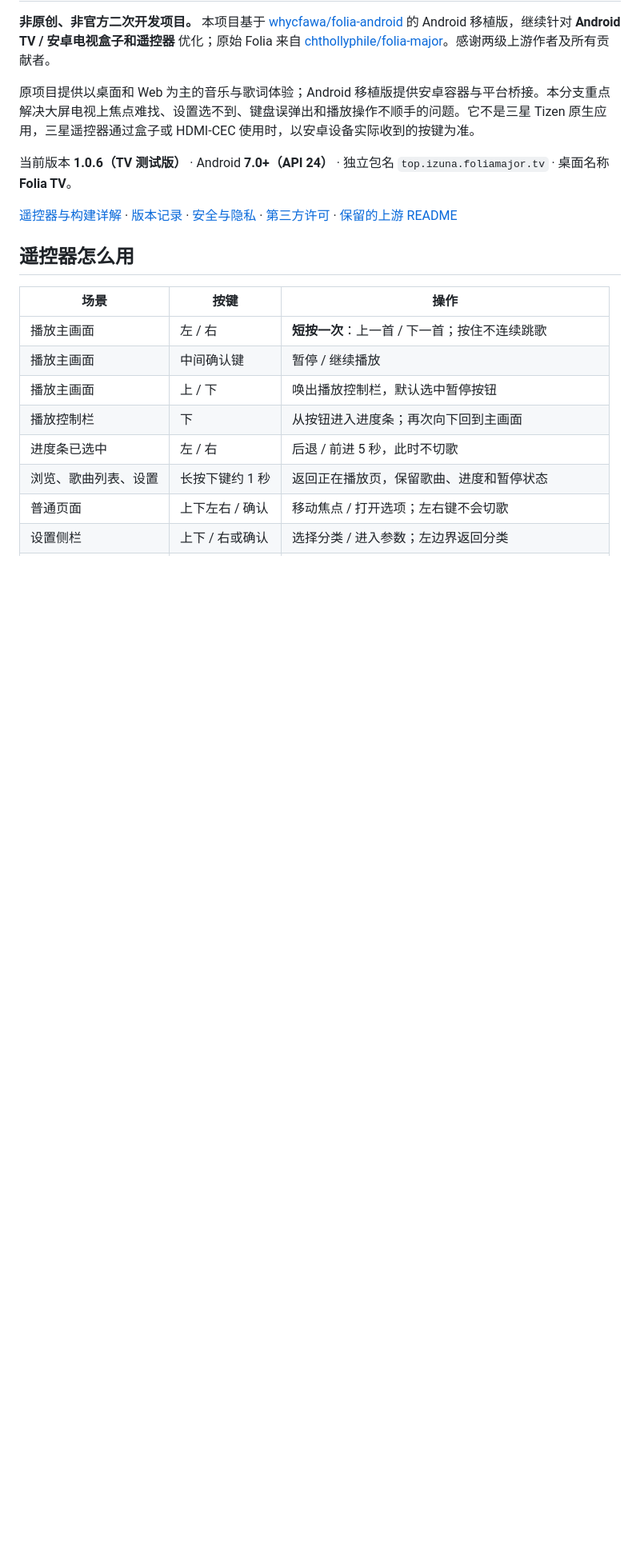
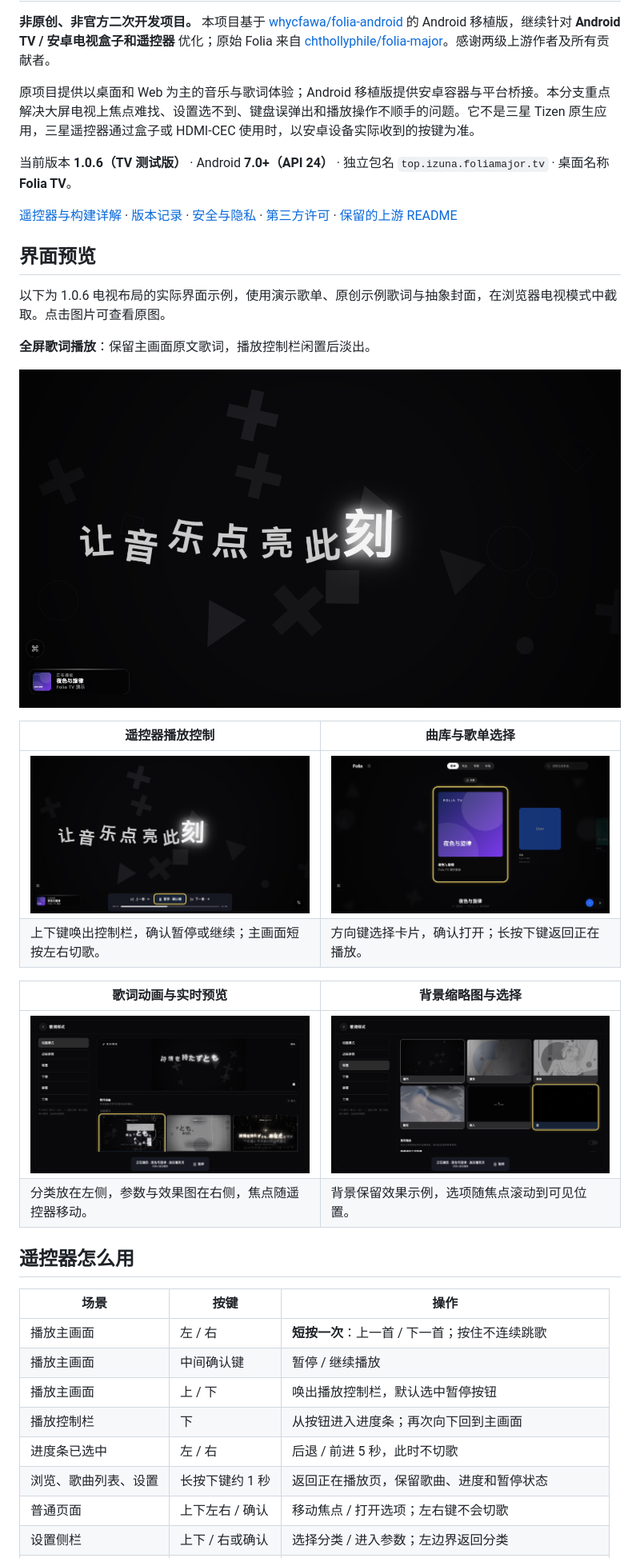
Before and after one commit to keke-han/folia-android-tv, a Markdown page: README.md, the part around the change. Shown at 80% size. GitHub-like rendering; pictures changed too: docs/screenshots/tv-animation-settings.png (added), docs/screenshots/tv-background-settings.png (added), docs/screenshots/tv-controls.png (added); blank space fills up the shorter version.

Commit message:
docs: add TV interface screenshot gallery [skip ci]

```diff
--- a/README.md
+++ b/README.md
@@ -7,6 +7,24 @@
 当前版本 **1.0.6（TV 测试版）** · Android **7.0+（API 24）** · 独立包名 `top.izuna.foliamajor.tv` · 桌面名称 **Folia TV**。
 
 [遥控器与构建详解](ANDROID_TV.md) · [版本记录](CHANGELOG.md) · [安全与隐私](SECURITY.md) · [第三方许可](THIRD-PARTY-NOTICES.md) · [保留的上游 README](README_UPSTREAM.md)
+
+## 界面预览
+
+以下为 1.0.6 电视布局的实际界面示例，使用演示歌单、原创示例歌词与抽象封面，在浏览器电视模式中截取。点击图片可查看原图。
+
+**全屏歌词播放**：保留主画面原文歌词，播放控制栏闲置后淡出。
+
+![Folia TV 全屏歌词播放示例](docs/screenshots/tv-player.png)
+
+| 遥控器播放控制 | 曲库与歌单选择 |
+|---|---|
+| [![上下键唤出播放栏，黄色焦点框突出当前按钮](docs/screenshots/tv-controls.png)](docs/screenshots/tv-controls.png) | [![曲库中间卡片放大，黄色焦点框清楚标记当前选择](docs/screenshots/tv-library.png)](docs/screenshots/tv-library.png) |
+| 上下键唤出控制栏，确认暂停或继续；主画面短按左右切歌。 | 方向键选择卡片，确认打开；长按下键返回正在播放。 |
+
+| 歌词动画与实时预览 | 背景缩略图与选择 |
+|---|---|
+| [![歌词设置左侧分类、右侧动画缩略图和实时预览](docs/screenshots/tv-animation-settings.png)](docs/screenshots/tv-animation-settings.png) | [![六种背景的效果缩略图与遥控器焦点](docs/screenshots/tv-background-settings.png)](docs/screenshots/tv-background-settings.png) |
+| 分类放在左侧，参数与效果图在右侧，焦点随遥控器移动。 | 背景保留效果示例，选项随焦点滚动到可见位置。 |
 
 ## 遥控器怎么用
 
```
